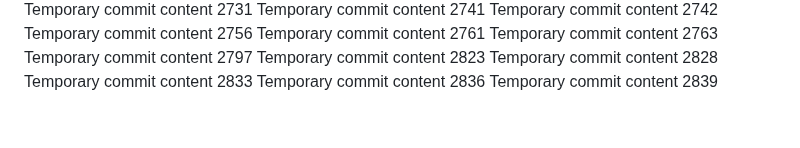
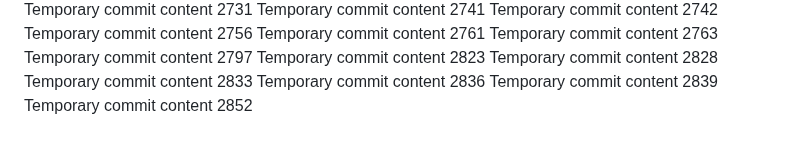
Before and after one commit to notarybob/band, a Markdown page: edt/readme.md, the part around the change. Rendered like a GitHub page.

```diff
--- a/edt/readme.md
+++ b/edt/readme.md
@@ -231,3 +231,4 @@ Temporary commit content 2828
 Temporary commit content 2833
 Temporary commit content 2836
 Temporary commit content 2839
+Temporary commit content 2852
```
